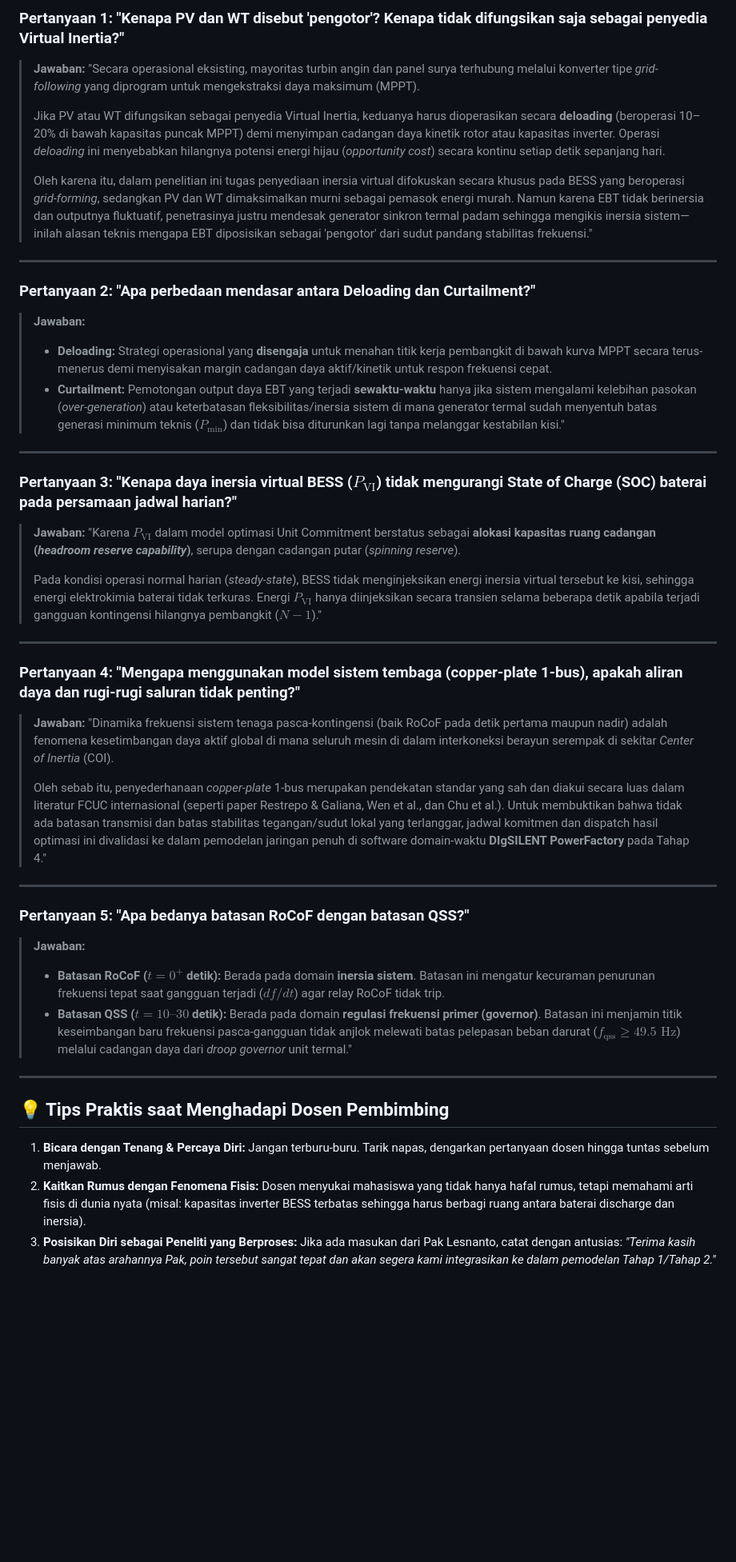
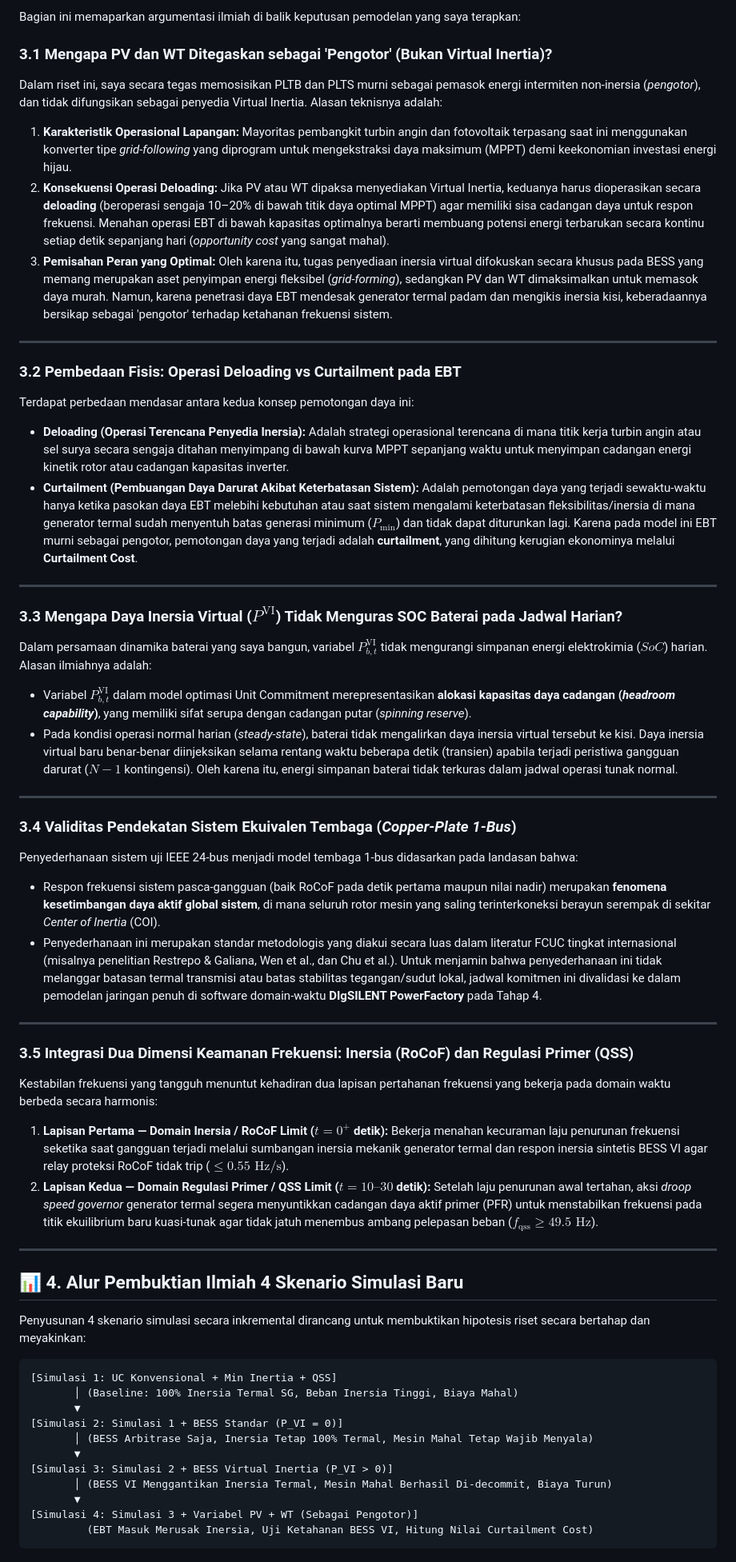
Before and after one commit to NathanielBenelisha-UGM/Proyek-Individu_NathanielBenelisha, a Markdown page: Panduan_Menjawab_Tes_Pemahaman_Bimbingan.md, the part around one of its changes. Shown at 80% size. Drawn GitHub-style; blank space fills up the shorter version.

Commit message:
update bimbingan

````diff
--- a/Panduan_Menjawab_Tes_Pemahaman_Bimbingan.md
+++ b/Panduan_Menjawab_Tes_Pemahaman_Bimbingan.md
@@ -108,45 +132,59 @@ $$\text{LargestLoss}_t \le (f_0 - f_{\text{qss}}^{\min}) \cdot \left( D_{\text{f
 
-### Pertanyaan 1: "Kenapa PV dan WT disebut 'pengotor'? Kenapa tidak difungsikan saja sebagai penyedia Virtual Inertia?"
-> **Jawaban:**
-> "Secara operasional eksisting, mayoritas turbin angin dan panel surya terhubung melalui konverter tipe *grid-following* yang diprogram untuk mengekstraksi daya maksimum (MPPT).
->
-> Jika PV atau WT difungsikan sebagai penyedia Virtual Inertia, keduanya harus dioperasikan secara **deloading** (beroperasi 10–20% di bawah kapasitas puncak MPPT) demi menyimpan cadangan daya kinetik rotor atau kapasitas inverter. Operasi *deloading* ini menyebabkan hilangnya potensi energi hijau (*opportunity cost*) secara kontinu setiap detik sepanjang hari.
->
-> Oleh karena itu, dalam penelitian ini tugas penyediaan inersia virtual difokuskan secara khusus pada BESS yang beroperasi *grid-forming*, sedangkan PV dan WT dimaksimalkan murni sebagai pemasok energi murah. Namun karena EBT tidak berinersia dan outputnya fluktuatif, penetrasinya justru mendesak generator sinkron termal padam sehingga mengikis inersia sistem—inilah alasan teknis mengapa EBT diposisikan sebagai 'pengotor' dari sudut pandang stabilitas frekuensi."
+Bagian ini memaparkan argumentasi ilmiah di balik keputusan pemodelan yang saya terapkan:
+
+### 3.1 Mengapa PV dan WT Ditegaskan sebagai 'Pengotor' (Bukan Virtual Inertia)?
+Dalam riset ini, saya secara tegas memosisikan PLTB dan PLTS murni sebagai pemasok energi intermiten non-inersia (*pengotor*), dan tidak difungsikan sebagai penyedia Virtual Inertia. Alasan teknisnya adalah:
+1. **Karakteristik Operasional Lapangan:** Mayoritas pembangkit turbin angin dan fotovoltaik terpasang saat ini menggunakan konverter tipe *grid-following* yang diprogram untuk mengekstraksi daya maksimum (MPPT) demi keekonomian investasi energi hijau.
+2. **Konsekuensi Operasi Deloading:** Jika PV atau WT dipaksa menyediakan Virtual Inertia, keduanya harus dioperasikan secara **deloading** (beroperasi sengaja 10–20% di bawah titik daya optimal MPPT) agar memiliki sisa cadangan daya untuk respon frekuensi. Menahan operasi EBT di bawah kapasitas optimalnya berarti membuang potensi energi terbarukan secara kontinu setiap detik sepanjang hari (*opportunity cost* yang sangat mahal).
+3. **Pemisahan Peran yang Optimal:** Oleh karena itu, tugas penyediaan inersia virtual difokuskan secara khusus pada BESS yang memang merupakan aset penyimpan energi fleksibel (*grid-forming*), sedangkan PV dan WT dimaksimalkan untuk memasok daya murah. Namun, karena penetrasi daya EBT mendesak generator termal padam dan mengikis inersia kisi, keberadaannya bersikap sebagai 'pengotor' terhadap ketahanan frekuensi sistem.
 
 ---
 
-### Pertanyaan 2: "Apa perbedaan mendasar antara Deloading dan Curtailment?"
-> **Jawaban:**
-> * **Deloading:** Strategi operasional yang **disengaja** untuk menahan titik kerja pembangkit di bawah kurva MPPT secara terus-menerus demi menyisakan margin cadangan daya aktif/kinetik untuk respon frekuensi cepat.
-> * **Curtailment:** Pemotongan output daya EBT yang terjadi **sewaktu-waktu** hanya jika sistem mengalami kelebihan pasokan (*over-generation*) atau keterbatasan fleksibilitas/inersia sistem di mana generator termal sudah menyentuh batas generasi minimum teknis ($P_{\min}$) dan tidak bisa diturunkan lagi tanpa melanggar kestabilan kisi."
+### 3.2 Pembedaan Fisis: Operasi Deloading vs Curtailment pada EBT
+Terdapat perbedaan mendasar antara kedua konsep pemotongan daya ini:
+* **Deloading (Operasi Terencana Penyedia Inersia):** Adalah strategi operasional terencana di mana titik kerja turbin angin atau sel surya secara sengaja ditahan menyimpang di bawah kurva MPPT sepanjang waktu untuk menyimpan cadangan energi kinetik rotor atau cadangan kapasitas inverter.
+* **Curtailment (Pembuangan Daya Darurat Akibat Keterbatasan Sistem):** Adalah pemotongan daya yang terjadi sewaktu-waktu hanya ketika pasokan daya EBT melebihi kebutuhan atau saat sistem mengalami keterbatasan fleksibilitas/inersia di mana generator termal sudah menyentuh batas generasi minimum ($P_{\min}$) dan tidak dapat diturunkan lagi. Karena pada model ini EBT murni sebagai pengotor, pemotongan daya yang terjadi adalah **curtailment**, yang dihitung kerugian ekonominya melalui **Curtailment Cost**.
 
 ---
 
-### Pertanyaan 3: "Kenapa daya inersia virtual BESS ($P_{\text{VI}}$) tidak mengurangi State of Charge (SOC) baterai pada persamaan jadwal harian?"
-> **Jawaban:**
-> "Karena $P_{\text{VI}}$ dalam model optimasi Unit Commitment berstatus sebagai **alokasi kapasitas ruang cadangan (*headroom reserve capability*)**, serupa dengan cadangan putar (*spinning reserve*).
->
-> Pada kondisi operasi normal harian (*steady-state*), BESS tidak menginjeksikan energi inersia virtual tersebut ke kisi, sehingga energi elektrokimia baterai tidak terkuras. Energi $P_{\text{VI}}$ hanya diinjeksikan secara transien selama beberapa detik apabila terjadi gangguan kontingensi hilangnya pembangkit ($N-1$)."
+### 3.3 Mengapa Daya Inersia Virtual ($P^{\text{VI}}$) Tidak Menguras SOC Baterai pada Jadwal Harian?
+Dalam persamaan dinamika baterai yang saya bangun, variabel $P_{b,t}^{\text{VI}}$ tidak mengurangi simpanan energi elektrokimia ($SoC$) harian. Alasan ilmiahnya adalah:
+* Variabel $P_{b,t}^{\text{VI}}$ dalam model optimasi Unit Commitment merepresentasikan **alokasi kapasitas daya cadangan (*headroom capability*)**, yang memiliki sifat serupa dengan cadangan putar (*spinning reserve*).
+* Pada kondisi operasi normal harian (*steady-state*), baterai tidak mengalirkan daya inersia virtual tersebut ke kisi. Daya inersia virtual baru benar-benar diinjeksikan selama rentang waktu beberapa detik (transien) apabila terjadi peristiwa gangguan darurat ($N-1$ kontingensi). Oleh karena itu, energi simpanan baterai tidak terkuras dalam jadwal operasi tunak normal.
 
 ---
 
-### Pertanyaan 4: "Mengapa menggunakan model sistem tembaga (copper-plate 1-bus), apakah aliran daya dan rugi-rugi saluran tidak penting?"
-> **Jawaban:**
-> "Dinamika frekuensi sistem tenaga pasca-kontingensi (baik RoCoF pada detik pertama maupun nadir) adalah fenomena kesetimbangan daya aktif global di mana seluruh mesin di dalam interkoneksi berayun serempak di sekitar *Center of Inertia* (COI).
->
-> Oleh sebab itu, penyederhanaan *copper-plate* 1-bus merupakan pendekatan standar yang sah dan diakui secara luas dalam literatur FCUC internasional (seperti paper Restrepo & Galiana, Wen et al., dan Chu et al.). Untuk membuktikan bahwa tidak ada batasan transmisi dan batas stabilitas tegangan/sudut lokal yang terlanggar, jadwal komitmen dan dispatch hasil optimasi ini divalidasi ke dalam pemodelan jaringan penuh di software domain-waktu **DIgSILENT PowerFactory** pada Tahap 4."
+### 3.4 Validitas Pendekatan Sistem Ekuivalen Tembaga (*Copper-Plate 1-Bus*)
+Penyederhanaan sistem uji IEEE 24-bus menjadi model tembaga 1-bus didasarkan pada landasan bahwa:
+* Respon frekuensi sistem pasca-gangguan (baik RoCoF pada detik pertama maupun nilai nadir) merupakan **fenomena kesetimbangan daya aktif global sistem**, di mana seluruh rotor mesin yang saling terinterkoneksi berayun serempak di sekitar *Center of Inertia* (COI).
+* Penyederhanaan ini merupakan standar metodologis yang diakui secara luas dalam literatur FCUC tingkat internasional (misalnya penelitian Restrepo & Galiana, Wen et al., dan Chu et al.). Untuk menjamin bahwa penyederhanaan ini tidak melanggar batasan termal transmisi atau batas stabilitas tegangan/sudut lokal, jadwal komitmen ini divalidasi ke dalam pemodelan jaringan penuh di software domain-waktu **DIgSILENT PowerFactory** pada Tahap 4.
 
 ---
 
-### Pertanyaan 5: "Apa bedanya batasan RoCoF dengan batasan QSS?"
-> **Jawaban:**
-> * **Batasan RoCoF ($t = 0^+$ detik):** Berada pada domain **inersia sistem**. Batasan ini mengatur kecuraman penurunan frekuensi tepat saat gangguan terjadi ($df/dt$) agar relay RoCoF tidak trip.
-> * **Batasan QSS ($t = 10\text{--}30$ detik):** Berada pada domain **regulasi frekuensi primer (governor)**. Batasan ini menjamin titik keseimbangan baru frekuensi pasca-gangguan tidak anjlok melewati batas pelepasan beban darurat ($f_{\text{qss}} \ge 49.5\text{ Hz}$) melalui cadangan daya dari *droop governor* unit termal."
+### 3.5 Integrasi Dua Dimensi Keamanan Frekuensi: Inersia (RoCoF) dan Regulasi Primer (QSS)
+Kestabilan frekuensi yang tangguh menuntut kehadiran dua lapisan pertahanan frekuensi yang bekerja pada domain waktu berbeda secara harmonis:
+1. **Lapisan Pertama — Domain Inersia / RoCoF Limit ($t = 0^+$ detik):**
+   Bekerja menahan kecuraman laju penurunan frekuensi seketika saat gangguan terjadi melalui sumbangan inersia mekanik generator termal dan respon inersia sintetis BESS VI agar relay proteksi RoCoF tidak trip ($\le 0.55\text{ Hz/s}$).
+2. **Lapisan Kedua — Domain Regulasi Primer / QSS Limit ($t = 10\text{--}30$ detik):**
+   Setelah laju penurunan awal tertahan, aksi *droop speed governor* generator termal segera menyuntikkan cadangan daya aktif primer (PFR) untuk menstabilkan frekuensi pada titik ekuilibrium baru kuasi-tunak agar tidak jatuh menembus ambang pelepasan beban ($f_{\text{qss}} \ge 49.5\text{ Hz}$).
 
 ---
 
-## 💡 Tips Praktis saat Menghadapi Dosen Pembimbing
-1. **Bicara dengan Tenang & Percaya Diri:** Jangan terburu-buru. Tarik napas, dengarkan pertanyaan dosen hingga tuntas sebelum menjawab.
-2. **Kaitkan Rumus dengan Fenomena Fisis:** Dosen menyukai mahasiswa yang tidak hanya hafal rumus, tetapi memahami arti fisis di dunia nyata (misal: kapasitas inverter BESS terbatas sehingga harus berbagi ruang antara baterai discharge dan inersia).
-3. **Posisikan Diri sebagai Peneliti yang Berproses:** Jika ada masukan dari Pak Lesnanto, catat dengan antusias: *"Terima kasih banyak atas arahannya Pak, poin tersebut sangat tepat dan akan segera kami integrasikan ke dalam pemodelan Tahap 1/Tahap 2."*
+## 📊 4. Alur Pembuktian Ilmiah 4 Skenario Simulasi Baru
+
+Penyusunan 4 skenario simulasi secara inkremental dirancang untuk membuktikan hipotesis riset secara bertahap dan meyakinkan:
+
+```
+[Simulasi 1: UC Konvensional + Min Inertia + QSS]
+       │ (Baseline: 100% Inersia Termal SG, Beban Inersia Tinggi, Biaya Mahal)
+       ▼
+[Simulasi 2: Simulasi 1 + BESS Standar (P_VI = 0)]
+       │ (BESS Arbitrase Saja, Inersia Tetap 100% Termal, Mesin Mahal Tetap Wajib Menyala)
+       ▼
+[Simulasi 3: Simulasi 2 + BESS Virtual Inertia (P_VI > 0)]
+       │ (BESS VI Menggantikan Inersia Termal, Mesin Mahal Berhasil Di-decommit, Biaya Turun)
+       ▼
+[Simulasi 4: Simulasi 3 + Variabel PV + WT (Sebagai Pengotor)]
+         (EBT Masuk Merusak Inersia, Uji Ketahanan BESS VI, Hitung Nilai Curtailment Cost)
+```
+
````
Also changed, not shown: other parts of Panduan_Menjawab_Tes_Pemahaman_Bimbingan.md (+114 -70 lines).
